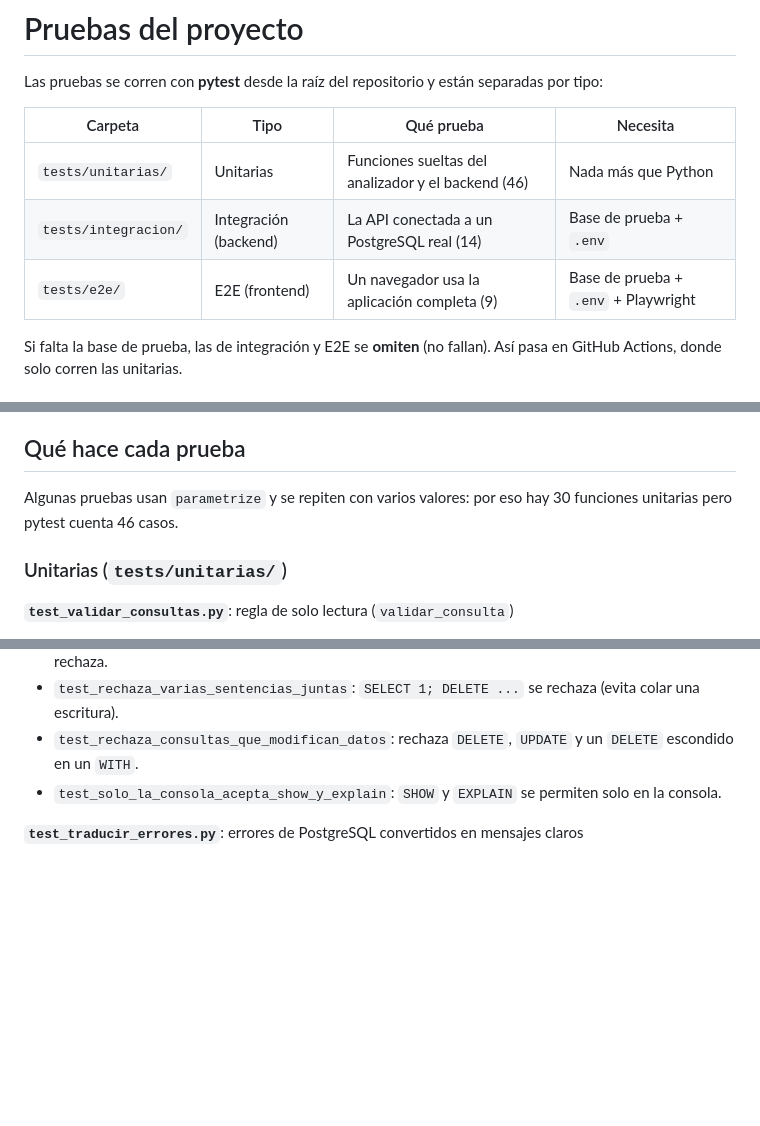
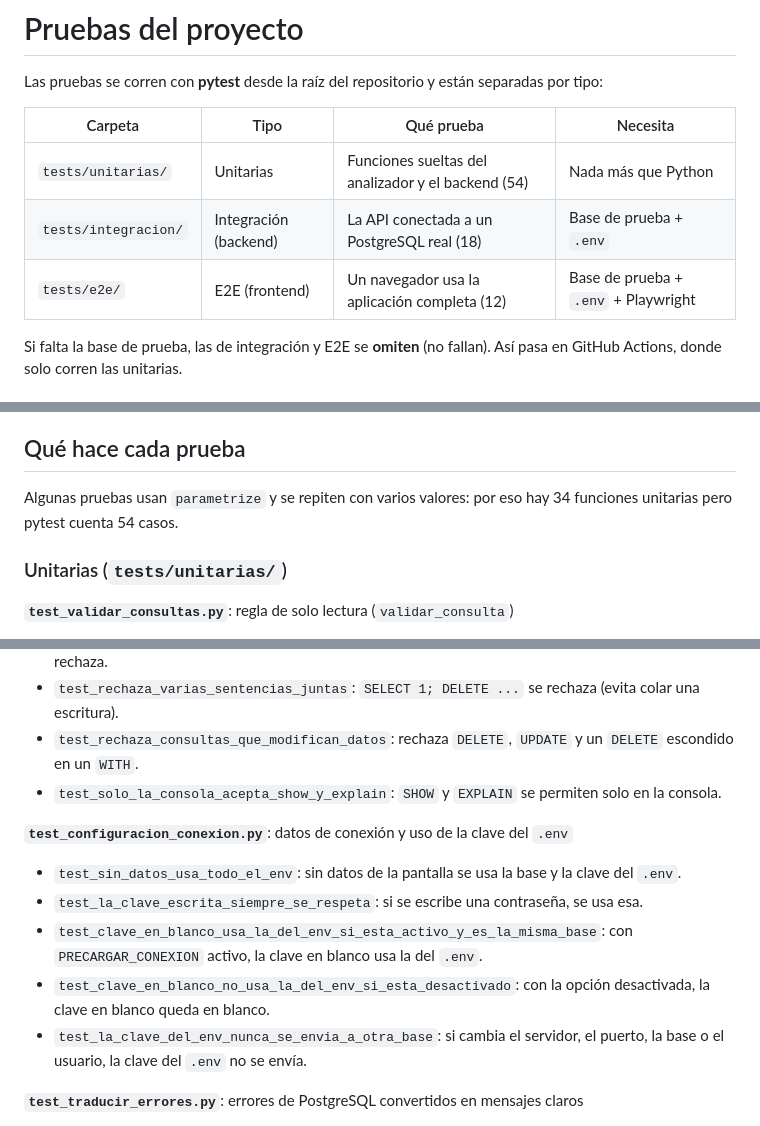
Before and after one commit to FractalLoco/tesis, a Markdown page: docs/pruebas.md, 3 parts joined by grey strips. Rendered like a GitHub page; blank space fills up the shorter version.

```diff
--- a/docs/pruebas.md
+++ b/docs/pruebas.md
@@ -4,9 +4,9 @@ Las pruebas se corren con **pytest** desde la raíz del repositorio y están sep
 
 | Carpeta | Tipo | Qué prueba | Necesita |
 |---|---|---|---|
-| `tests/unitarias/` | Unitarias | Funciones sueltas del analizador y el backend (46) | Nada más que Python |
-| `tests/integracion/` | Integración (backend) | La API conectada a un PostgreSQL real (14) | Base de prueba + `.env` |
-| `tests/e2e/` | E2E (frontend) | Un navegador usa la aplicación completa (9) | Base de prueba + `.env` + Playwright |
+| `tests/unitarias/` | Unitarias | Funciones sueltas del analizador y el backend (54) | Nada más que Python |
+| `tests/integracion/` | Integración (backend) | La API conectada a un PostgreSQL real (18) | Base de prueba + `.env` |
+| `tests/e2e/` | E2E (frontend) | Un navegador usa la aplicación completa (12) | Base de prueba + `.env` + Playwright |
 
 Si falta la base de prueba, las de integración y E2E se **omiten** (no fallan). Así pasa en
 GitHub Actions, donde solo corren las unitarias.
@@ -74,8 +75,8 @@ de validación incluida).
 
 ## Qué hace cada prueba
 
-Algunas pruebas usan `parametrize` y se repiten con varios valores: por eso hay 30 funciones
-unitarias pero pytest cuenta 46 casos.
+Algunas pruebas usan `parametrize` y se repiten con varios valores: por eso hay 34 funciones
+unitarias pero pytest cuenta 54 casos.
 
 ### Unitarias (`tests/unitarias/`)
 
@@ -88,6 +89,13 @@ unitarias pero pytest cuenta 46 casos.
 - `test_rechaza_varias_sentencias_juntas`: `SELECT 1; DELETE ...` se rechaza (evita colar una escritura).
 - `test_rechaza_consultas_que_modifican_datos`: rechaza `DELETE`, `UPDATE` y un `DELETE` escondido en un `WITH`.
 - `test_solo_la_consola_acepta_show_y_explain`: `SHOW` y `EXPLAIN` se permiten solo en la consola.
+
+**`test_configuracion_conexion.py`**: datos de conexión y uso de la clave del `.env`
+- `test_sin_datos_usa_todo_el_env`: sin datos de la pantalla se usa la base y la clave del `.env`.
+- `test_la_clave_escrita_siempre_se_respeta`: si se escribe una contraseña, se usa esa.
+- `test_clave_en_blanco_usa_la_del_env_si_esta_activo_y_es_la_misma_base`: con `PRECARGAR_CONEXION` activo, la clave en blanco usa la del `.env`.
+- `test_clave_en_blanco_no_usa_la_del_env_si_esta_desactivado`: con la opción desactivada, la clave en blanco queda en blanco.
+- `test_la_clave_del_env_nunca_se_envia_a_otra_base`: si cambia el servidor, el puerto, la base o el usuario, la clave del `.env` no se envía.
 
 **`test_traducir_errores.py`**: errores de PostgreSQL convertidos en mensajes claros
 - `test_traduce_un_sqlstate_conocido`: el código `42601` se convierte en "error de sintaxis" (HTTP 400).
```
Also changed, not shown: other parts of docs/pruebas.md (+9 -1 lines), README.md (+13 -5 lines).
